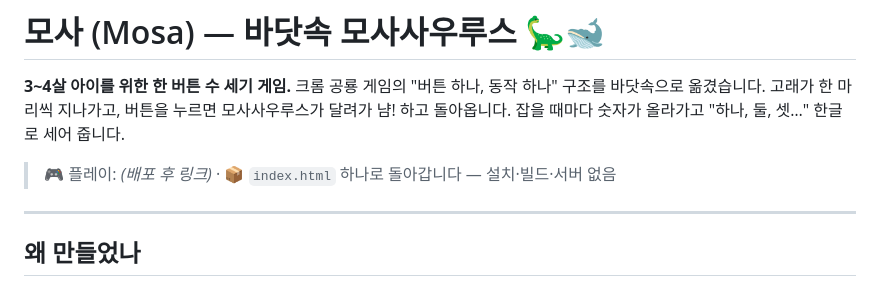
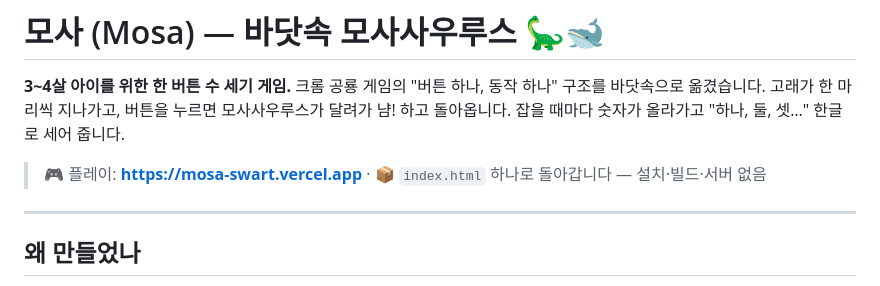
Before and after one commit to hhong0326/mosa, a Markdown page: README.md, the part around the change. GitHub-like rendering.

Commit message:
README: 배포 링크 추가
Co-Authored-By: Claude Fable 5.1 <noreply@anthropic.com>

```diff
--- a/README.md
+++ b/README.md
@@ -3,7 +3,7 @@
 **3~4살 아이를 위한 한 버튼 수 세기 게임.** 크롬 공룡 게임의 "버튼 하나, 동작 하나" 구조를 바닷속으로 옮겼습니다.
 고래가 한 마리씩 지나가고, 버튼을 누르면 모사사우루스가 달려가 냠! 하고 돌아옵니다. 잡을 때마다 숫자가 올라가고 "하나, 둘, 셋…" 한글로 세어 줍니다.
 
-> 🎮 플레이: _(배포 후 링크)_ · 📦 `index.html` 하나로 돌아갑니다 — 설치·빌드·서버 없음
+> 🎮 플레이: **https://mosa-swart.vercel.app** · 📦 `index.html` 하나로 돌아갑니다 — 설치·빌드·서버 없음
 
 ---
 
```
